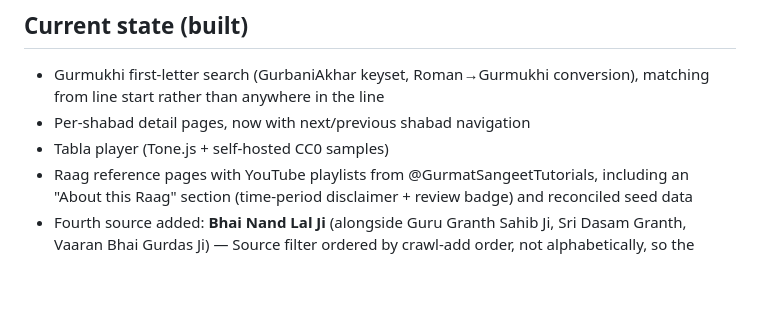
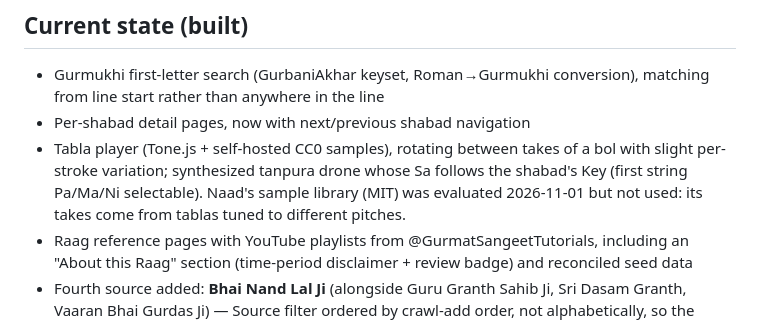
Before and after one commit to idaljot/gurbani-shabad-search, a Markdown page: SHABADSWAR-CONTEXT.md, the part around the change. Rendered like a GitHub page; blank space fills up the shorter version.

Commit message:
docs: note tabla round-robin, tanpura, and the Naad evaluation
Co-Authored-By: Claude Opus 5.5 <noreply@anthropic.com>

```diff
--- a/SHABADSWAR-CONTEXT.md
+++ b/SHABADSWAR-CONTEXT.md
@@ -58,7 +58,11 @@ page carries a canonical link to shabadnotes.com.
 - Gurmukhi first-letter search (GurbaniAkhar keyset, Roman→Gurmukhi
   conversion), matching from line start rather than anywhere in the line
 - Per-shabad detail pages, now with next/previous shabad navigation
-- Tabla player (Tone.js + self-hosted CC0 samples)
+- Tabla player (Tone.js + self-hosted CC0 samples), rotating between takes of
+  a bol with slight per-stroke variation; synthesized tanpura drone whose Sa
+  follows the shabad's Key (first string Pa/Ma/Ni selectable). Naad's sample
+  library (MIT) was evaluated 2026-11-01 but not used: its takes come from
+  tablas tuned to different pitches.
 - Raag reference pages with YouTube playlists from @GurmatSangeetTutorials,
   including an "About this Raag" section (time-period disclaimer + review
   badge) and reconciled seed data
```
